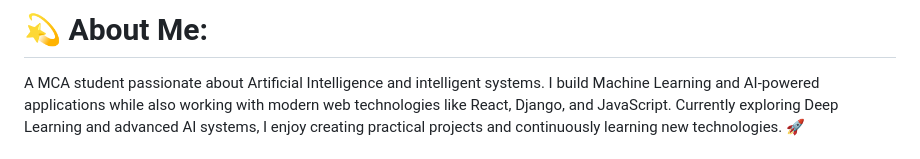
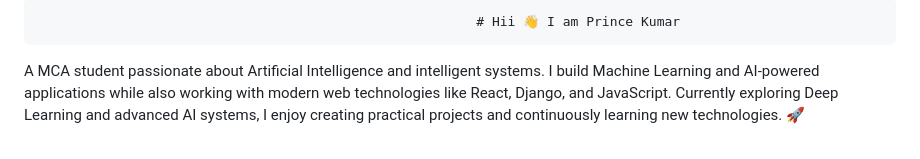
Before and after one commit to theprincepratap/theprincepratap, a Markdown page: README.md, the part around the change. GitHub-like rendering.

Commit message:
Revise introduction section in README
Updated personal introduction in README.

```diff
--- a/README.md
+++ b/README.md
@@ -1,4 +1,4 @@
-# 💫 About Me:
+                                                            # Hii 👋 I am Prince Kumar
 A MCA student passionate about Artificial Intelligence and intelligent systems. I build Machine Learning and AI-powered applications while also working with modern web technologies like React, Django, and JavaScript. Currently exploring Deep Learning and advanced AI systems, I enjoy creating practical projects and continuously learning new technologies. 🚀
 
 
```
